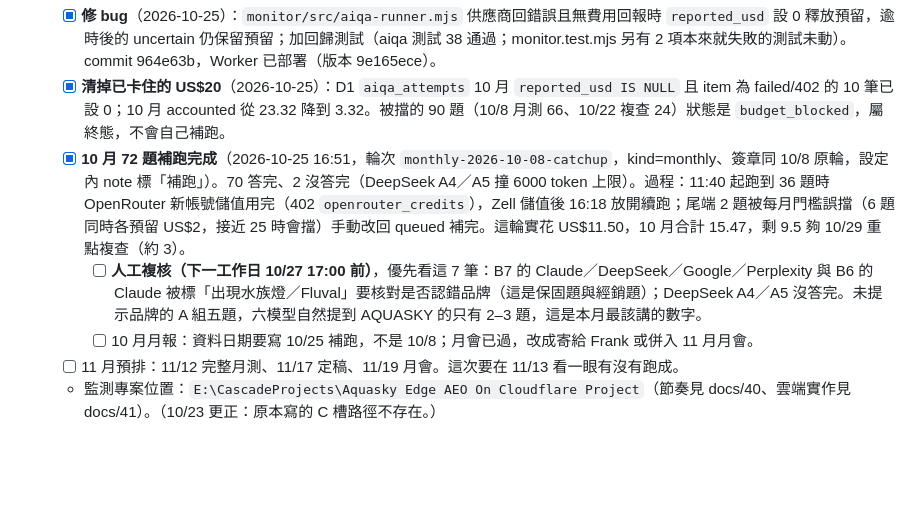
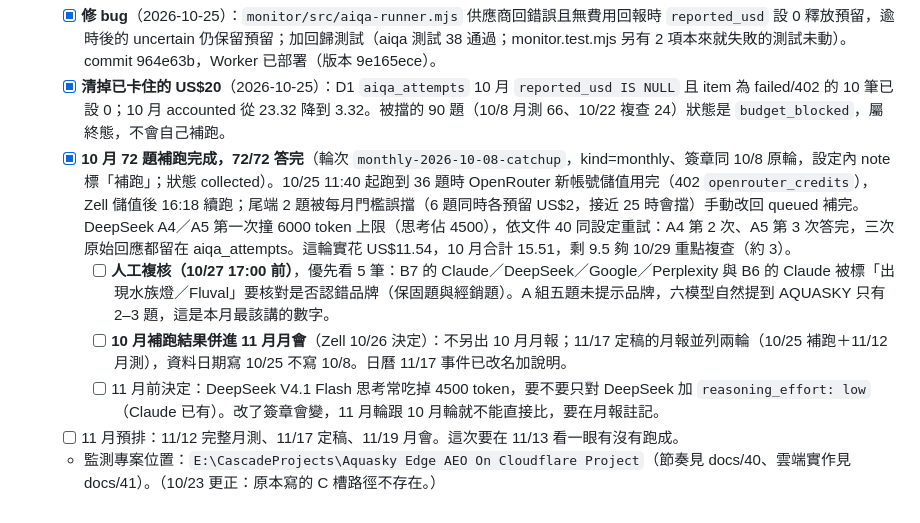
Before and after one commit to zellhuang0503/Aquasky-Website-official, a Markdown page: TODO-改版待辦.md, the part around the change. Drawn GitHub-style; blank space fills up the shorter version.

Commit message:
待辦：10 月補跑 72/72 答完（DeepSeek A4/A5 同設定重試過）、結果併進 11 月月會、11 月前決定 DeepSeek 思考設定
Co-Authored-By: Claude Fable 5.1 <noreply@anthropic.com>

```diff
--- a/TODO-改版待辦.md
+++ b/TODO-改版待辦.md
@@ -105,8 +105,9 @@
   - [x] **新 OpenRouter 金鑰已放上 Worker**（2026-10-25 11:33，Zell 用 `set-aiqa-secrets.py` 上傳；config.ini 先換成新金鑰）。**上線驗收通過**：`acceptance-2026-10-25`（B1 × 六模型）11:36 六份皆 answered、finish=stop、回傳模型 ID 與設定一致、六份都提到品牌且引用官網；合計 US$0.648（OpenAI 0.270、Grok 0.169、Claude 0.111、Google 0.081、DeepSeek 0.010、Perplexity 0.007）。
   - [x] **修 bug**（2026-10-25）：`monitor/src/aiqa-runner.mjs` 供應商回錯誤且無費用回報時 `reported_usd` 設 0 釋放預留，逾時後的 uncertain 仍保留預留；加回歸測試（aiqa 測試 38 通過；monitor.test.mjs 另有 2 項本來就失敗的測試未動）。commit 964e63b，Worker 已部署（版本 9e165ece）。
   - [x] **清掉已卡住的 US$20**（2026-10-25）：D1 `aiqa_attempts` 10 月 `reported_usd IS NULL` 且 item 為 failed/402 的 10 筆已設 0；10 月 accounted 從 23.32 降到 3.32。被擋的 90 題（10/8 月測 66、10/22 複查 24）狀態是 `budget_blocked`，屬終態，不會自己補跑。
-  - [x] **10 月 72 題補跑完成**（2026-10-25 16:51，輪次 `monthly-2026-10-08-catchup`，kind=monthly、簽章同 10/8 原輪，設定內 note 標「補跑」）。70 答完、2 沒答完（DeepSeek A4／A5 撞 6000 token 上限）。過程：11:40 起跑到 36 題時 OpenRouter 新帳號儲值用完（402 `openrouter_credits`），Zell 儲值後 16:18 放開續跑；尾端 2 題被每月門檻誤擋（6 題同時各預留 US$2，接近 25 時會擋）手動改回 queued 補完。這輪實花 US$11.50，10 月合計 15.47，剩 9.5 夠 10/29 重點複查（約 3）。
-    - [ ] **人工複核（下一工作日 10/27 17:00 前）**，優先看這 7 筆：B7 的 Claude／DeepSeek／Google／Perplexity 與 B6 的 Claude 被標「出現水族燈／Fluval」要核對是否認錯品牌（這是保固題與經銷題）；DeepSeek A4／A5 沒答完。未提示品牌的 A 組五題，六模型自然提到 AQUASKY 的只有 2–3 題，這是本月最該講的數字。
-    - [ ] 10 月月報：資料日期要寫 10/25 補跑，不是 10/8；月會已過，改成寄給 Frank 或併入 11 月月會。
+  - [x] **10 月 72 題補跑完成，72/72 答完**（輪次 `monthly-2026-10-08-catchup`，kind=monthly、簽章同 10/8 原輪，設定內 note 標「補跑」；狀態 collected）。10/25 11:40 起跑到 36 題時 OpenRouter 新帳號儲值用完（402 `openrouter_credits`），Zell 儲值後 16:18 續跑；尾端 2 題被每月門檻誤擋（6 題同時各預留 US$2，接近 25 時會擋）手動改回 queued 補完。DeepSeek A4／A5 第一次撞 6000 token 上限（思考佔 4500），依文件 40 同設定重試：A4 第 2 次、A5 第 3 次答完，三次原始回應都留在 aiqa_attempts。這輪實花 US$11.54，10 月合計 15.51，剩 9.5 夠 10/29 重點複查（約 3）。
+    - [ ] **人工複核（10/27 17:00 前）**，優先看 5 筆：B7 的 Claude／DeepSeek／Google／Perplexity 與 B6 的 Claude 被標「出現水族燈／Fluval」要核對是否認錯品牌（保固題與經銷題）。A 組五題未提示品牌，六模型自然提到 AQUASKY 只有 2–3 題，這是本月最該講的數字。
+    - [ ] **10 月補跑結果併進 11 月月會**（Zell 10/26 決定）：不另出 10 月月報；11/17 定稿的月報並列兩輪（10/25 補跑＋11/12 月測），資料日期寫 10/25 不寫 10/8。日曆 11/17 事件已改名加說明。
+    - [ ] 11 月前決定：DeepSeek V4.1 Flash 思考常吃掉 4500 token，要不要只對 DeepSeek 加 `reasoning_effort: low`（Claude 已有）。改了簽章會變，11 月輪跟 10 月輪就不能直接比，要在月報註記。
   - [ ] 11 月預排：11/12 完整月測、11/17 定稿、11/19 月會。這次要在 11/13 看一眼有沒有跑成。
   - 監測專案位置：`E:\CascadeProjects\Aquasky Edge AEO On Cloudflare Project`（節奏見 docs/40、雲端實作見 docs/41）。（10/23 更正：原本寫的 C 槽路徑不存在。）
```
